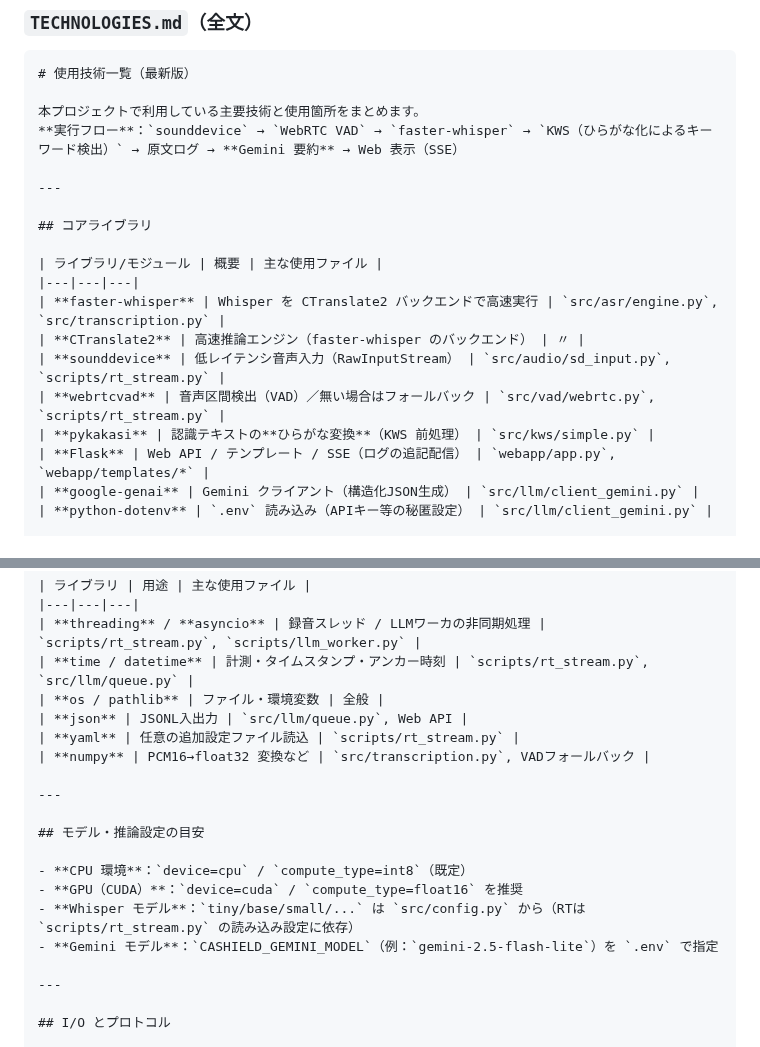
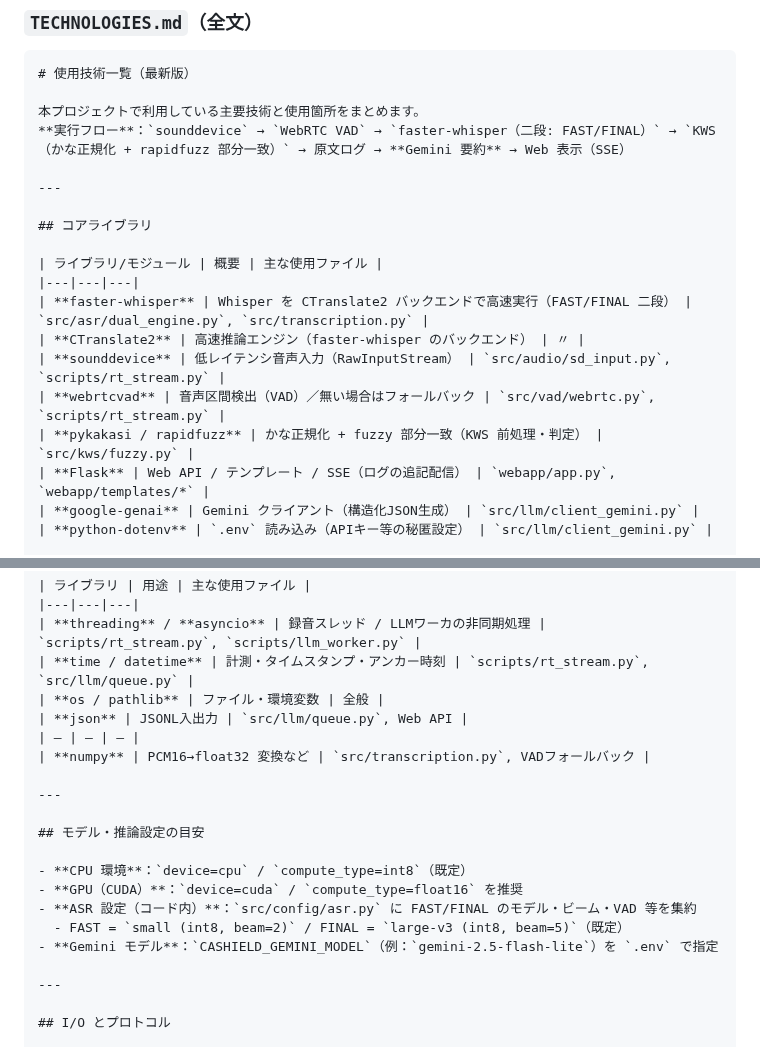
Before and after one commit to j23033it/CaShield, a Markdown page: TECHNOLOGIES.md, 2 parts joined by grey strips. GitHub-like rendering.

Commit message:
- 実行フローを「faster-whisper（二段: FAST/FINAL）」に更新     - 参照ファイルを src/asr/dual_engine.py / src/kws/fuzzy.py に更新     - ASR 設定は src/config/asr.py（コード内集約）に更新

```diff
--- a/TECHNOLOGIES.md
+++ b/TECHNOLOGIES.md
@@ -6,7 +6,7 @@
 # 使用技術一覧（最新版）
 
 本プロジェクトで利用している主要技術と使用箇所をまとめます。
-**実行フロー**：`sounddevice` → `WebRTC VAD` → `faster-whisper` → `KWS（ひらがな化によるキーワード検出）` → 原文ログ → **Gemini 要約** → Web 表示（SSE）
+**実行フロー**：`sounddevice` → `WebRTC VAD` → `faster-whisper（二段: FAST/FINAL）` → `KWS（かな正規化 + rapidfuzz 部分一致）` → 原文ログ → **Gemini 要約** → Web 表示（SSE）
 
 ---
 
@@ -14,11 +14,11 @@
 
 | ライブラリ/モジュール | 概要 | 主な使用ファイル |
 |---|---|---|
-| **faster-whisper** | Whisper を CTranslate2 バックエンドで高速実行 | `src/asr/engine.py`, `src/transcription.py` |
+| **faster-whisper** | Whisper を CTranslate2 バックエンドで高速実行（FAST/FINAL 二段） | `src/asr/dual_engine.py`, `src/transcription.py` |
 | **CTranslate2** | 高速推論エンジン（faster-whisper のバックエンド） | 〃 |
 | **sounddevice** | 低レイテンシ音声入力（RawInputStream） | `src/audio/sd_input.py`, `scripts/rt_stream.py` |
 | **webrtcvad** | 音声区間検出（VAD）／無い場合はフォールバック | `src/vad/webrtc.py`, `scripts/rt_stream.py` |
-| **pykakasi** | 認識テキストの**ひらがな変換**（KWS 前処理） | `src/kws/simple.py` |
+| **pykakasi / rapidfuzz** | かな正規化 + fuzzy 部分一致（KWS 前処理・判定） | `src/kws/fuzzy.py` |
 | **Flask** | Web API / テンプレート / SSE（ログの追記配信） | `webapp/app.py`, `webapp/templates/*` |
 | **google-genai** | Gemini クライアント（構造化JSON生成） | `src/llm/client_gemini.py` |
 | **python-dotenv** | `.env` 読み込み（APIキー等の秘匿設定） | `src/llm/client_gemini.py` |
@@ -35,7 +35,7 @@
 | **time / datetime** | 計測・タイムスタンプ・アンカー時刻 | `scripts/rt_stream.py`, `src/llm/queue.py` |
 | **os / pathlib** | ファイル・環境変数 | 全般 |
 | **json** | JSONL入出力 | `src/llm/queue.py`, Web API |
-| **yaml** | 任意の追加設定ファイル読込 | `scripts/rt_stream.py` |
+| — | — | — |
 | **numpy** | PCM16→float32 変換など | `src/transcription.py`, VADフォールバック |
 
 ---
@@ -44,7 +44,8 @@
 
 - **CPU 環境**：`device=cpu` / `compute_type=int8`（既定）
 - **GPU（CUDA）**：`device=cuda` / `compute_type=float16` を推奨
-- **Whisper モデル**：`tiny/base/small/...` は `src/config.py` から（RTは `scripts/rt_stream.py` の読み込み設定に依存）
+- **ASR 設定（コード内）**：`src/config/asr.py` に FAST/FINAL のモデル・ビーム・VAD 等を集約
+  - FAST = `small (int8, beam=2)` / FINAL = `large-v3 (int8, beam=5)`（既定）
 - **Gemini モデル**：`CASHIELD_GEMINI_MODEL`（例：`gemini-2.5-flash-lite`）を `.env` で指定
 
 ---
```
